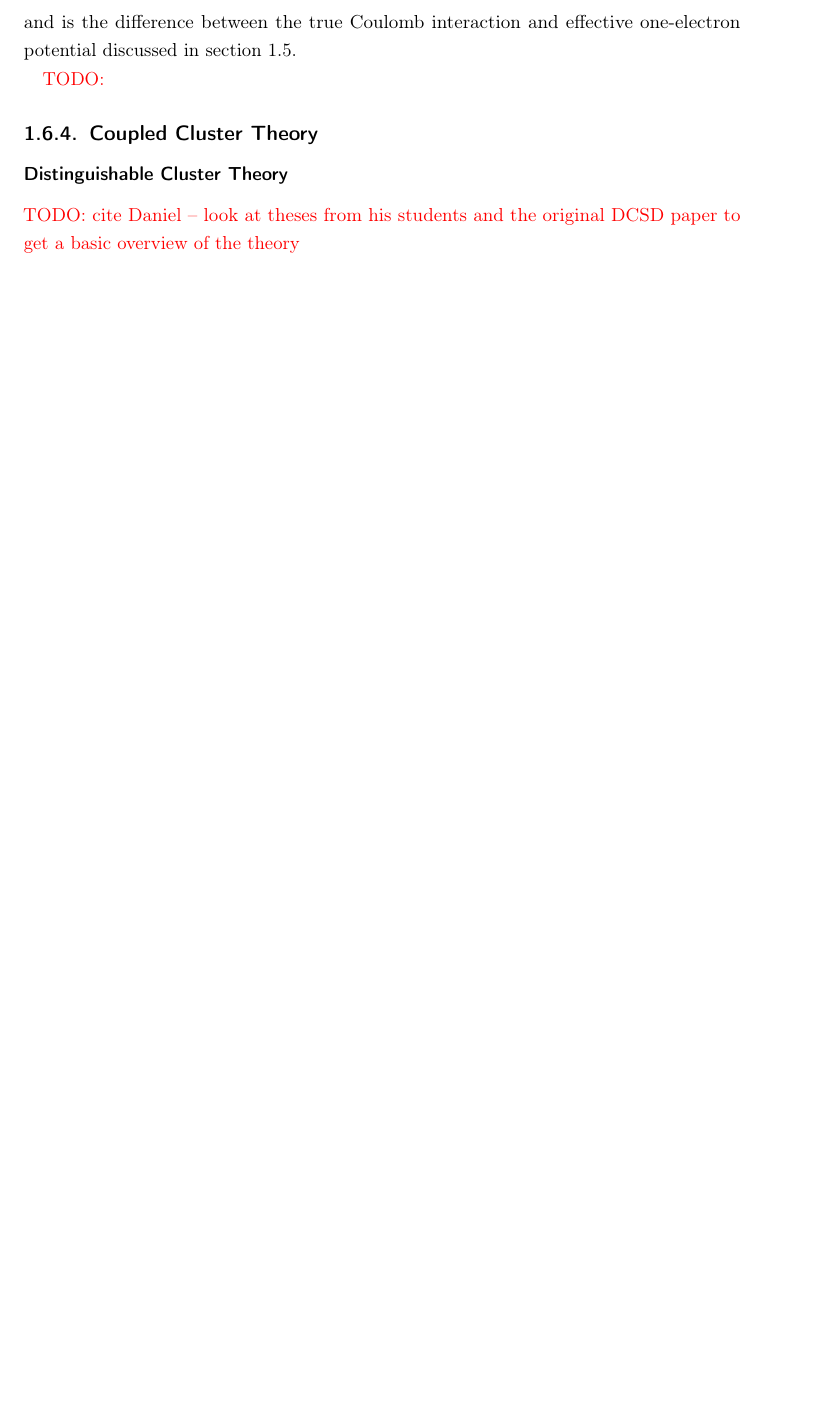
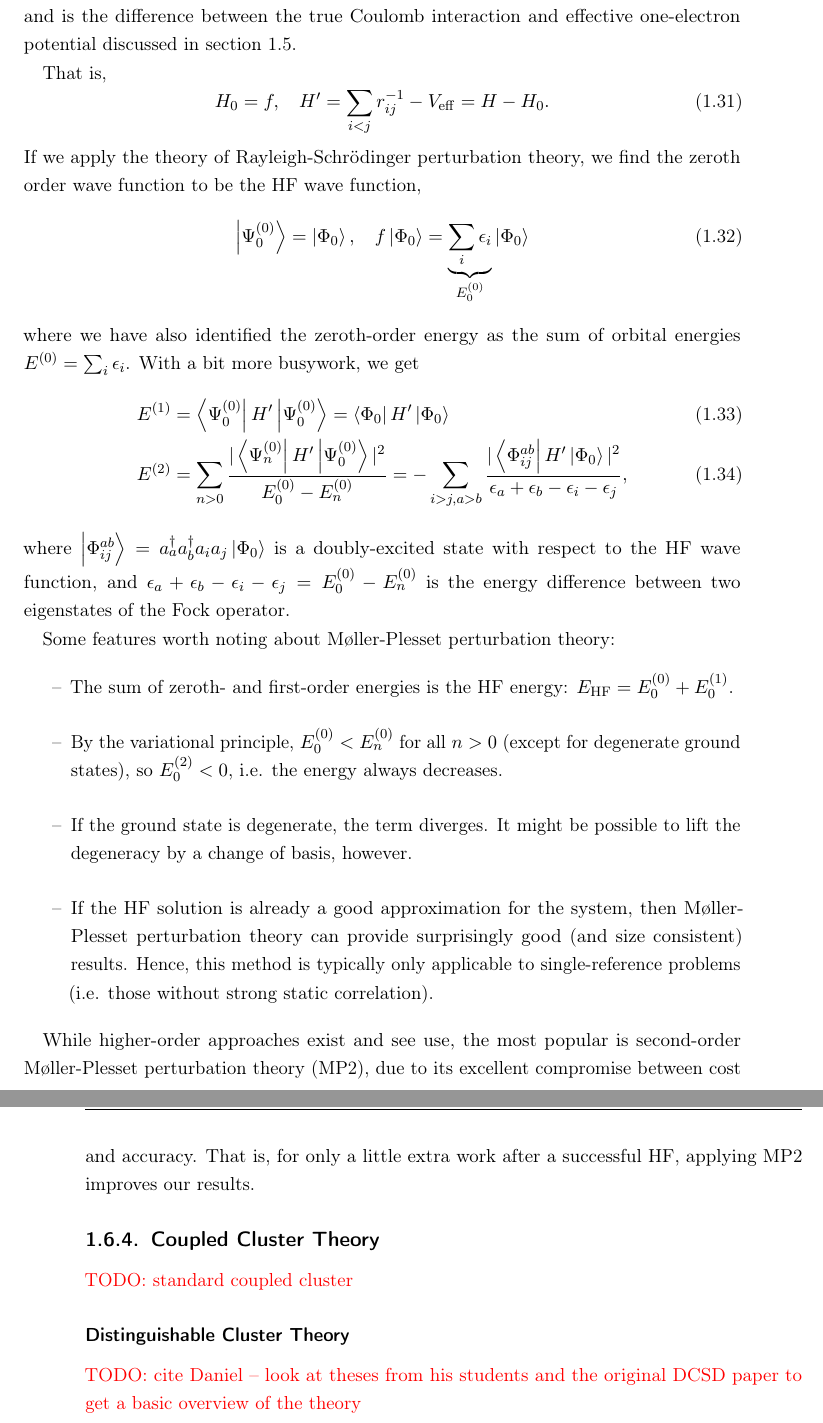
Before and after one commit to jphaupt/phdthesis_haupt, a LaTeX thesis (jphaupt_phdthesis.tex, which reads params/newcommands.tex, src/chapter_intro.tex): part of page 28 of 42 before the commit and two parts of pages 28 and 29 of 43 after it, the two joined at a grey line, cut so that both start at the same text, the shorter picture padded with empty space. Compiled offline with pdfLaTeX.

Commit message:
Perturbation theory section done

```diff
--- a/params/newcommands.tex
+++ b/params/newcommands.tex
@@ -55,7 +55,7 @@
 % Define \lt and \gt for `less than' and `greater than'
 \mathchardef\lt="313C \mathchardef\gt="313E
 % Set up `<' and `>' as angle brackets
-\mathcode`<="4268 \mathcode`>="5269
+% \mathcode`<="4268 \mathcode`>="5269
 % \newcommand{\bra}{{\texttt bra }}
 % \newcommand{\ket}{{\texttt ket }}
 %\newcommand{\Perm}[2]{{\cal P}\left(#1,#2\right)}
--- a/src/chapter_intro.tex
+++ b/src/chapter_intro.tex
@@ -382,13 +384,45 @@ M{\o}ller-Plesset perturbation theory is a special case of Rayleigh-Schr\"odinge
 
 In M{\o}ller-Plesset perturbation theory, the unperturbed Hamiltonian is chosen to be the Fock operator \ref{eq:fock-operator}. The perturbed Hamiltonian is known as the fluctuation potential and is the difference between the true Coulomb interaction and effective one-electron potential discussed in section \ref{sec:hf}.
 
-\todo{}
+That is,
+\begin{equation}
+    H_0 = f, \hspace{10pt} H' = \sum_{i<j} r_{ij}^{-1}-V_\mathrm{eff} = H-H_0.
+\end{equation}
+If we apply the theory of Rayleigh-Schr\"odinger perturbation theory, we find the zeroth order wave function to be the \gls{HF} wave function,
+\begin{equation}
+    \ket{\Psi_0^{(0)}} = \ket{\Phi_0}, \hspace{10pt}
+    f\ket{\Phi_0} = \underbrace{\sum_i\epsilon_i}_{E_0^{(0)}}\ket{\Phi_0}
+    % , \hspace{10pt} E^{(0)} = E_\mathrm{HF}.
+\end{equation}
+where we have also identified the zeroth-order energy as the sum of orbital energies $E^{(0)}=\sum_i\epsilon_i$. With a bit more busywork, we get
+\begin{align}
+    E^{(1)} &= \bra{\Psi_0^{(0)}}H'\ket{\Psi_0^{(0)}} = \bra{\Phi_0}H'\ket{\Phi_0} \\
+    E^{(2)} &=
+    \sum_{n>0} \frac{|\bra{\Psi_n^{(0)}}H'\ket{\Psi_0^{(0)}}|^2}{E_0^{(0)}-E_n^{(0)}} =
+    -\sum_{i>j,a>b}\frac{|\bra{\Phi_{ij}^{ab}}H'\ket{\Phi_0}|^2}{\epsilon_a+\epsilon_b-\epsilon_i-\epsilon_j},
+\end{align}
+where $\ket{\Phi_{ij}^{ab}}=a_a^\dag a_b^\dag a_ia_j\ket{\Phi_0}$ is a doubly-excited state with respect to the HF wave function, and $\epsilon_a+\epsilon_b-\epsilon_i-\epsilon_j = E_0^{(0)} - E_n^{(0)}$ is the energy difference between two eigenstates of the Fock operator.
+
+Some features worth noting about M{\o}ller-Plesset perturbation theory:
+\begin{itemize}
+    \item The sum of zeroth- and first-order energies is the HF energy: $E_\mathrm{HF} = E_0^{(0)} + E_0^{(1)}$.
+    \item By the variational principle, $E_0^{(0)}<E_n^{(0)}$ for all $n>0$ (except for degenerate ground states), so $E_0^{(2)}<0$, i.e. the energy always decreases.
+    \item If the ground state is degenerate, the term diverges. It might be possible to lift the degeneracy by a change of basis, however.
+    \item If the \gls{HF} solution is already a good approximation for the system, then M{\o}ller-Plesset perturbation theory can provide surprisingly good (and size consistent) results. Hence, this method is typically only applicable to single-reference problems (i.e. those without strong static correlation).
+\end{itemize}
+
+While higher-order approaches exist and see use, the most popular is \gls{MP2}, due to its excellent compromise between cost and accuracy. That is, for only a little extra work after a successful \gls{HF}, applying \gls{MP2} improves our results.
 
 \subsection{Coupled Cluster Theory}
+
+\todo{standard coupled cluster}
 
 \subsubsection{Distinguishable Cluster Theory}
 \todo{cite Daniel -- look at theses from his students and the original DCSD paper to get a basic overview of the theory}
 
+\subsubsection{Combining with Perturbation Theory}
+
+\todo{CCSD(T) ''gold standard'', etc.}
 % \subsection{Density Matrix Renormalisation Group}
 
 % \todo{DMRG?}
```
Also changed, not shown: src/chapter_intro.tex (12 more changed lines).
